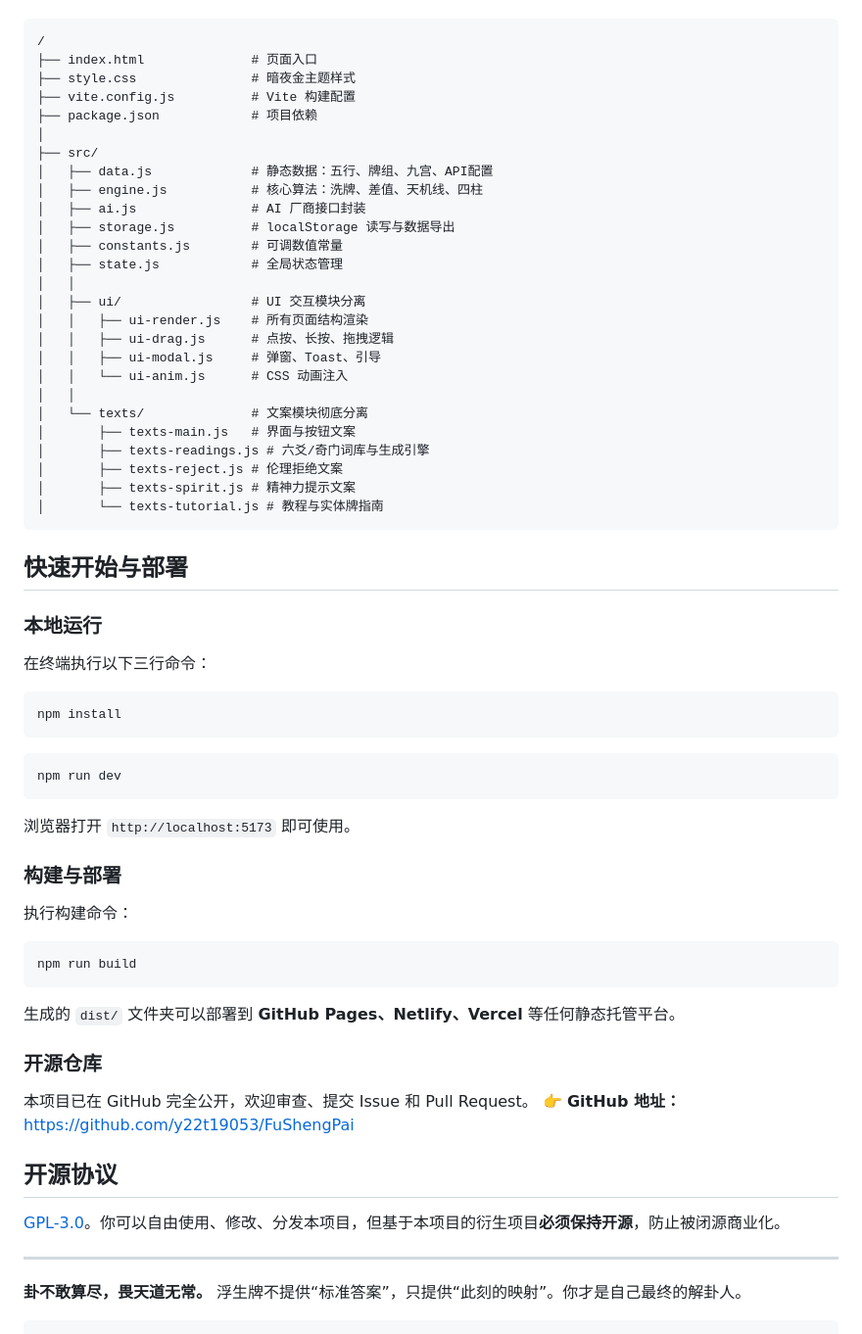
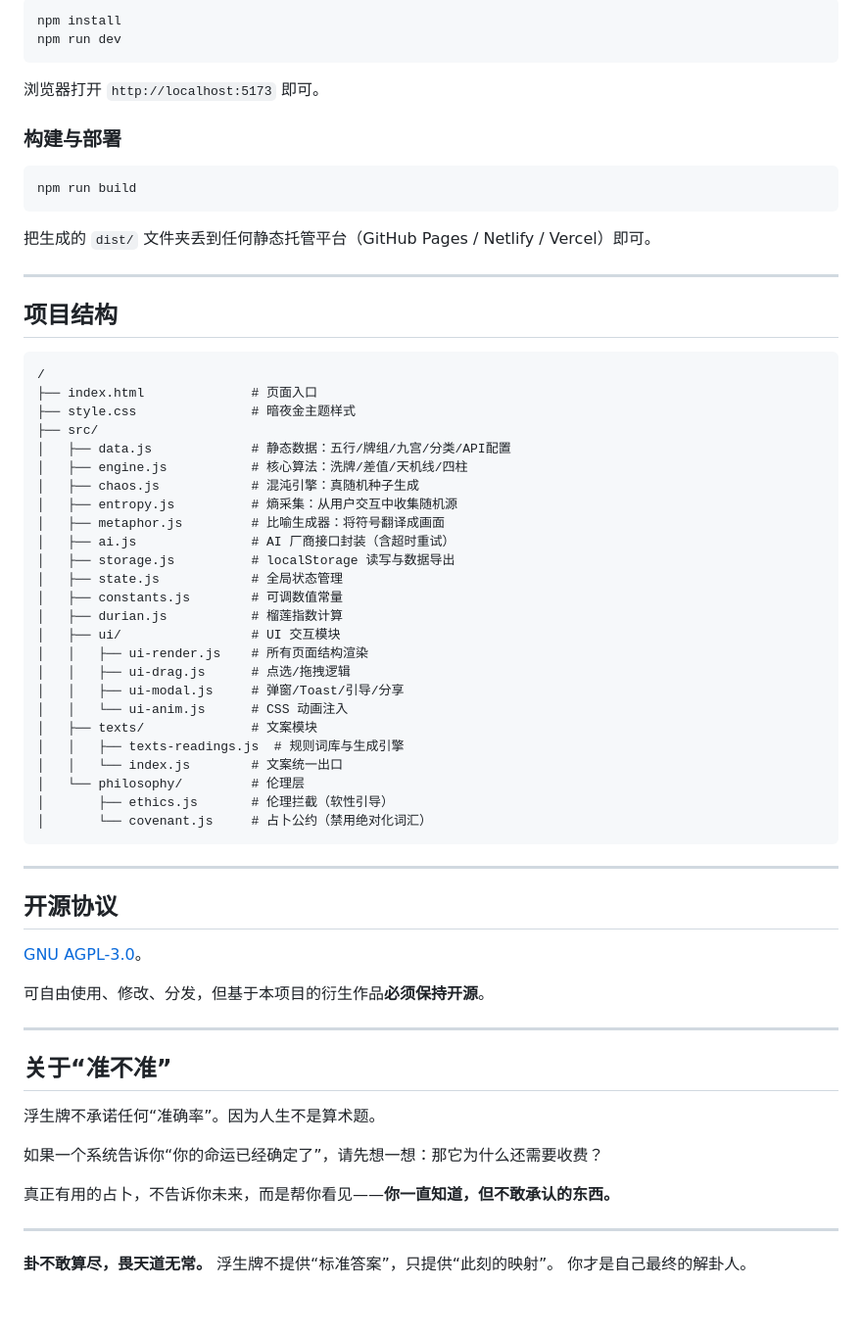
Before and after one commit to y22t19053/FuShengPai, a Markdown page: README.md, the part around one of its changes. Shown at 98% size. Drawn GitHub-style.

````diff
--- a/README.md
+++ b/README.md
@@ -56,65 +71,70 @@
+```powershell
+npm install
+npm run dev
+```
+
+浏览器打开 `http://localhost:5173` 即可。
+
+### 构建与部署
+
+```powershell
+npm run build
+```
+
+把生成的 `dist/` 文件夹丢到任何静态托管平台（GitHub Pages / Netlify / Vercel）即可。
+
+---
+
+## 项目结构
 
 ```
 /
 ├── index.html              # 页面入口
 ├── style.css               # 暗夜金主题样式
-├── vite.config.js          # Vite 构建配置
-├── package.json            # 项目依赖
-│
 ├── src/
-│   ├── data.js             # 静态数据：五行、牌组、九宫、API配置
-│   ├── engine.js           # 核心算法：洗牌、差值、天机线、四柱
-│   ├── ai.js               # AI 厂商接口封装
+│   ├── data.js             # 静态数据：五行/牌组/九宫/分类/API配置
+│   ├── engine.js           # 核心算法：洗牌/差值/天机线/四柱
+│   ├── chaos.js            # 混沌引擎：真随机种子生成
+│   ├── entropy.js          # 熵采集：从用户交互中收集随机源
+│   ├── metaphor.js         # 比喻生成器：将符号翻译成画面
+│   ├── ai.js               # AI 厂商接口封装（含超时重试）
 │   ├── storage.js          # localStorage 读写与数据导出
+│   ├── state.js            # 全局状态管理
 │   ├── constants.js        # 可调数值常量
-│   ├── state.js            # 全局状态管理
-│   │
-│   ├── ui/                 # UI 交互模块分离
+│   ├── durian.js           # 榴莲指数计算
+│   ├── ui/                 # UI 交互模块
 │   │   ├── ui-render.js    # 所有页面结构渲染
-│   │   ├── ui-drag.js      # 点按、长按、拖拽逻辑
-│   │   ├── ui-modal.js     # 弹窗、Toast、引导
+│   │   ├── ui-drag.js      # 点选/拖拽逻辑
+│   │   ├── ui-modal.js     # 弹窗/Toast/引导/分享
 │   │   └── ui-anim.js      # CSS 动画注入
-│   │
-│   └── texts/              # 文案模块彻底分离
-│       ├── texts-main.js   # 界面与按钮文案
-│       ├── texts-readings.js # 六爻/奇门词库与生成引擎
-│       ├── texts-reject.js # 伦理拒绝文案
-│       ├── texts-spirit.js # 精神力提示文案
-│       └── texts-tutorial.js # 教程与实体牌指南
+│   ├── texts/              # 文案模块
+│   │   ├── texts-readings.js  # 规则词库与生成引擎
+│   │   └── index.js        # 文案统一出口
+│   └── philosophy/         # 伦理层
+│       ├── ethics.js       # 伦理拦截（软性引导）
+│       └── covenant.js     # 占卜公约（禁用绝对化词汇）
 ```
 
-## 快速开始与部署
-
-### 本地运行
-在终端执行以下三行命令：
-
-```powershell
-npm install
-```
-
-```powershell
-npm run dev
-```
-浏览器打开 `http://localhost:5173` 即可使用。
-
-### 构建与部署
-执行构建命令：
-
-```powershell
-npm run build
-```
-生成的 `dist/` 文件夹可以部署到 **GitHub Pages、Netlify、Vercel** 等任何静态托管平台。
-
-### 开源仓库
-本项目已在 GitHub 完全公开，欢迎审查、提交 Issue 和 Pull Request。
-👉 **GitHub 地址：** [https://github.com/y22t19053/FuShengPai](https://github.com/y22t19053/FuShengPai)
+---
 
 ## 开源协议
 
-[GPL-3.0](LICENSE)。你可以自由使用、修改、分发本项目，但基于本项目的衍生项目**必须保持开源**，防止被闭源商业化。
+[GNU AGPL-3.0](LICENSE)。
+
+可自由使用、修改、分发，但基于本项目的衍生作品**必须保持开源**。
+
+---
+
+## 关于“准不准”
+
+浮生牌不承诺任何“准确率”。因为人生不是算术题。
+
+如果一个系统告诉你“你的命运已经确定了”，请先想一想：那它为什么还需要收费？
+
+真正有用的占卜，不告诉你未来，而是帮你看见——**你一直知道，但不敢承认的东西。**
 
 ---
 
 **卦不敢算尽，畏天道无常。**
-浮生牌不提供“标准答案”，只提供“此刻的映射”。你才是自己最终的解卦人。
-```
+浮生牌不提供“标准答案”，只提供“此刻的映射”。
+你才是自己最终的解卦人。
````
Also changed, not shown: other parts of README.md (+55 -40 lines).
